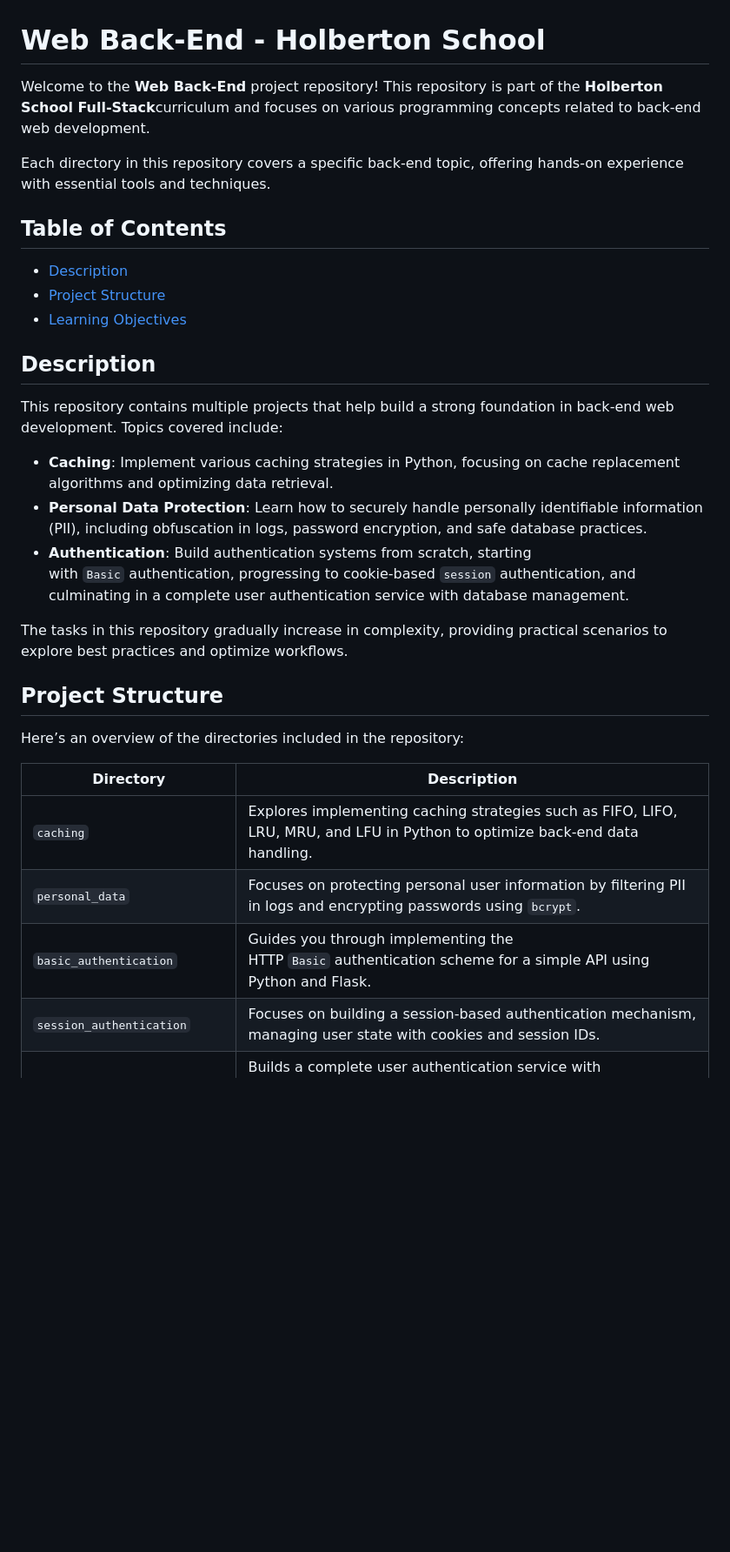
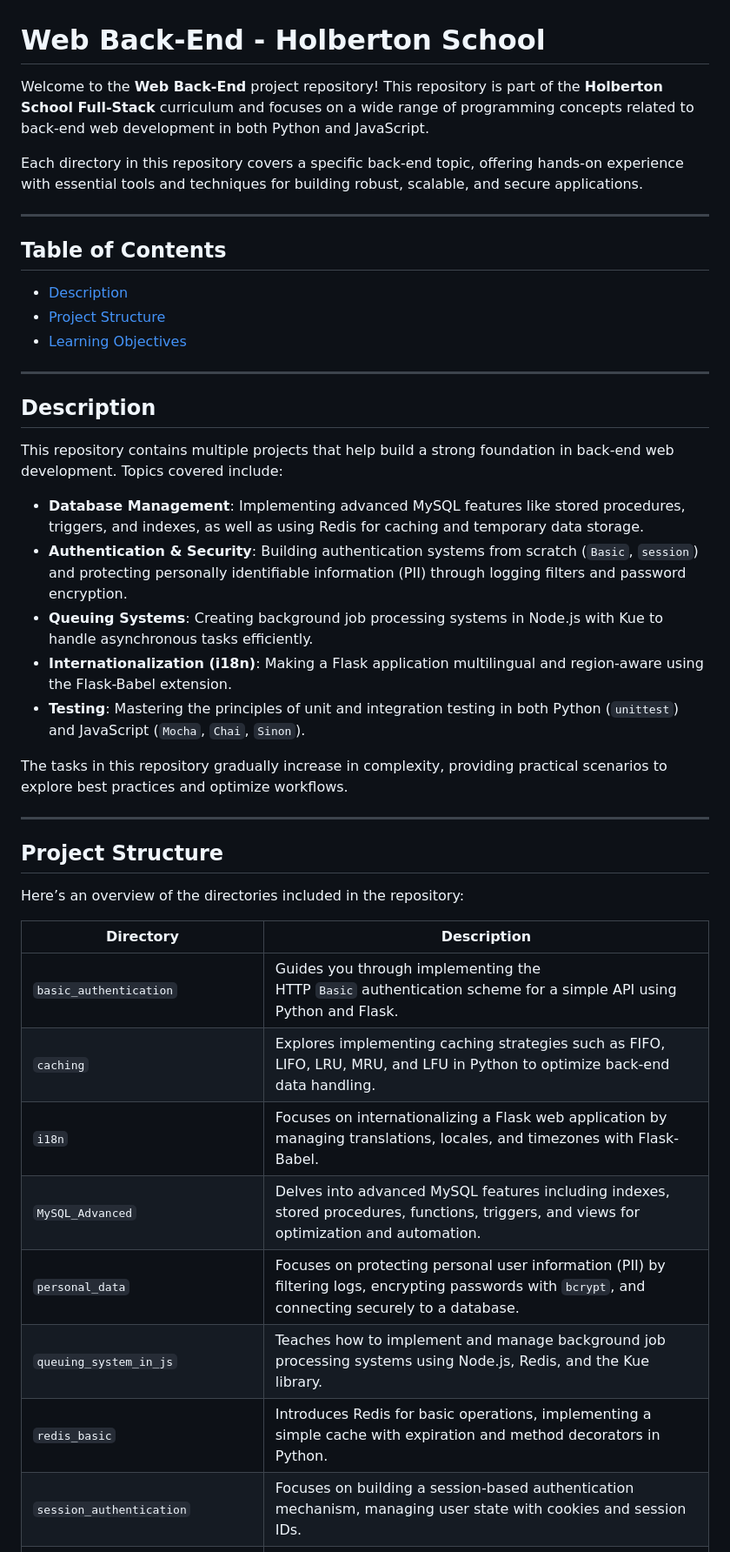
Before and after one commit to clementroume/holbertonschool-web_back_end, a Markdown page: README.md, the part around the change printed below. Shown: that part at 87% size. Drawn GitHub-style; blank space fills up the shorter version.

```diff
--- a/README.md
+++ b/README.md
@@ -1,8 +1,10 @@
 # Web Back-End - Holberton School
 
-Welcome to the **Web Back-End** project repository! This repository is part of the **Holberton School Full-Stack**curriculum and focuses on various programming concepts related to back-end web development.
+Welcome to the **Web Back-End** project repository! This repository is part of the **Holberton School Full-Stack** curriculum and focuses on a wide range of programming concepts related to back-end web development in both Python and JavaScript.
 
-Each directory in this repository covers a specific back-end topic, offering hands-on experience with essential tools and techniques.
+Each directory in this repository covers a specific back-end topic, offering hands-on experience with essential tools and techniques for building robust, scalable, and secure applications.
+
+---
 
 ## Table of Contents
 
@@ -10,15 +12,21 @@ Each directory in this repository covers a specific back-end topic, offering han
 - [Project Structure](#project-structure)
 - [Learning Objectives](#learning-objectives)
 
+---
+
 ## Description
 
 This repository contains multiple projects that help build a strong foundation in back-end web development. Topics covered include:
 
-- **Caching**: Implement various caching strategies in Python, focusing on cache replacement algorithms and optimizing data retrieval.
-- **Personal Data Protection**: Learn how to securely handle personally identifiable information (PII), including obfuscation in logs, password encryption, and safe database practices.
-- **Authentication**: Build authentication systems from scratch, starting with `Basic` authentication, progressing to cookie-based `session` authentication, and culminating in a complete user authentication service with database management.
+- **Database Management**: Implementing advanced MySQL features like stored procedures, triggers, and indexes, as well as using Redis for caching and temporary data storage.
+- **Authentication & Security**: Building authentication systems from scratch (`Basic`, `session`) and protecting personally identifiable information (PII) through logging filters and password encryption.
+- **Queuing Systems**: Creating background job processing systems in Node.js with Kue to handle asynchronous tasks efficiently.
+- **Internationalization (i18n)**: Making a Flask application multilingual and region-aware using the Flask-Babel extension.
+- **Testing**: Mastering the principles of unit and integration testing in both Python (`unittest`) and JavaScript (`Mocha`, `Chai`, `Sinon`).
 
 The tasks in this repository gradually increase in complexity, providing practical scenarios to explore best practices and optimize workflows.
+
+---
 
 ## Project Structure
 
@@ -26,7 +34,11 @@ Here’s an overview of the directories included in the repository:
 
 |**Directory**|**Description**|
 |---|---|
+|`basic_authentication`|Guides you through implementing the HTTP `Basic` authentication scheme for a simple API using Python and Flask.|
 |`caching`|Explores implementing caching strategies such as FIFO, LIFO, LRU, MRU, and LFU in Python to optimize back-end data handling.|
-|`personal_data`|Focuses on protecting personal user information by filtering PII in logs and encrypting passwords using `bcrypt`.|
-|`basic_authentication`|Guides you through implementing the HTTP `Basic` authentication scheme for a simple API using Python and Flask.|
+|`i18n`|Focuses on internationalizing a Flask web application by managing translations, locales, and timezones with Flask-Babel.|
+|`MySQL_Advanced`|Delves into advanced MySQL features including indexes, stored procedures, functions, triggers, and views for optimization and automation.|
+|`personal_data`|Focuses on protecting personal user information (PII) by filtering logs, encrypting passwords with `bcrypt`, and connecting securely to a database.|
+|`queuing_system_in_js`|Teaches how to implement and manage background job processing systems using Node.js, Redis, and the Kue library.|
+|`redis_basic`|Introduces Redis for basic operations, implementing a simple cache with expiration and method decorators in Python.|
 |`session_authentication`|Focuses on building a session-based authentication mechanism, managing user state with cookies and session IDs.|
```
Also changed, not shown: other parts of README.md (+48 -17 lines).
